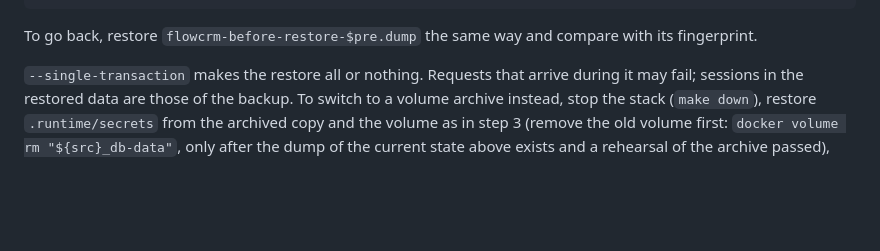
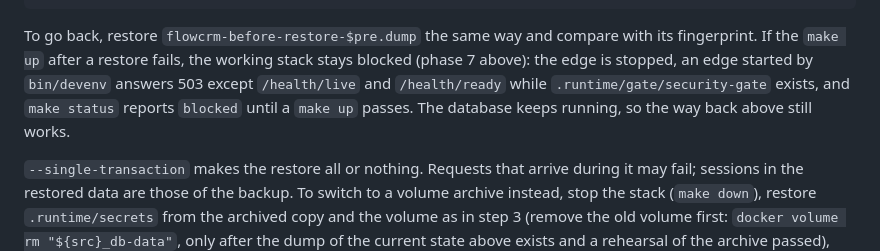
Before and after one commit to knittingcode/flowcrm, a Markdown page: docs/dev-environment.md, the part around the change. Drawn GitHub-style; blank space fills up the shorter version.

Commit message:
docs(dev-environment): describe the blocked stack after a failed make up in the restore switch
Since #15 a failed check of make up stops the edge and records .runtime/gate/security-gate; the switch step now says so and that the way back still works because the database keeps running.

````diff
--- a/docs/dev-environment.md
+++ b/docs/dev-environment.md
@@ -527,7 +527,12 @@ $ fingerprint "$src" | diff "$backups/flowcrm-$ts.fingerprint" - && echo identic
 ```
 
 To go back, restore `flowcrm-before-restore-$pre.dump` the same way and
-compare with its fingerprint.
+compare with its fingerprint. If the `make up` after a restore fails, the
+working stack stays blocked (phase 7 above): the edge is stopped, an edge
+started by `bin/devenv` answers 503 except `/health/live` and
+`/health/ready` while `.runtime/gate/security-gate` exists, and
+`make status` reports `blocked` until a `make up` passes. The database keeps
+running, so the way back above still works.
 
 `--single-transaction` makes the restore all or nothing. Requests that
 arrive during it may fail; sessions in the restored data are those of the
````
